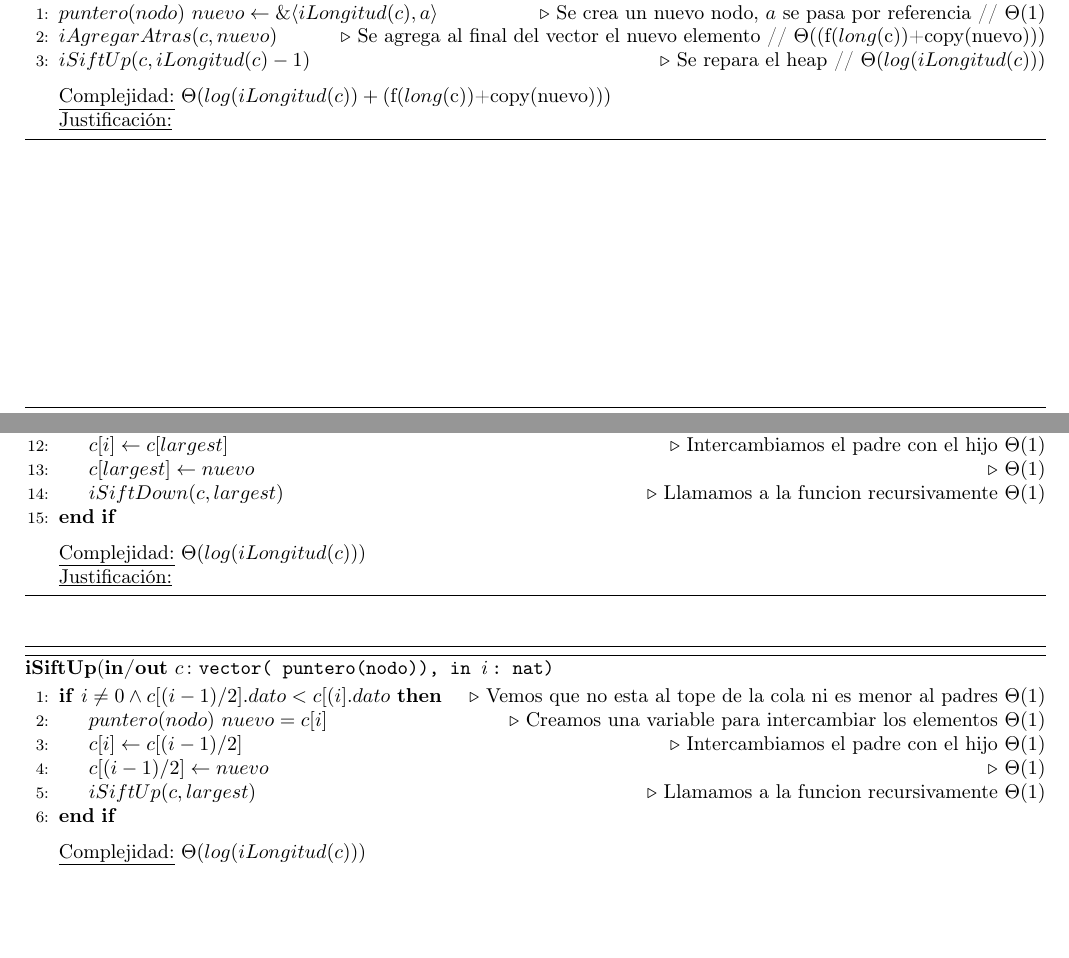
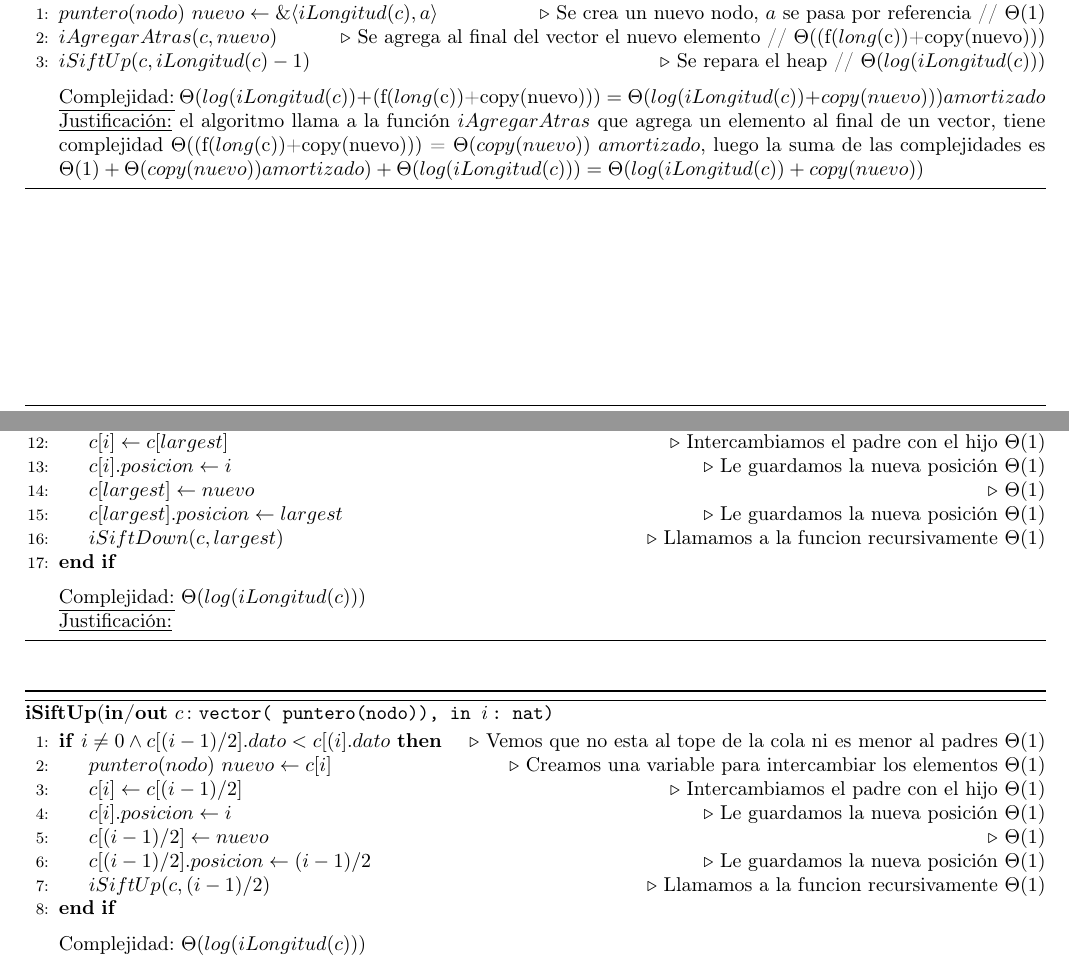
Before and after one commit to lucascarbonelli/AED2-TP, a LaTeX document (TP2_Heap_Lucas.tex): two parts of pages 4 and 5 of 5, joined at a grey line, cut so that both start at the same text, the shorter picture padded with empty space. Compiled offline with pdfLaTeX; the source files are stored in an older character set and shown here as Unicode; a LaTeX package or settings file that is missing is left out.

Commit message:
heap v0.83

```diff
--- a/TP2_Heap_Lucas.tex
+++ b/TP2_Heap_Lucas.tex
@@ -363,8 +359,8 @@ Para describir la complejidad de las operaciones, vamos a llamar $copy(a)$ al co
   		\State $iSiftUp(c, iLongitud(c)-1) $ \Comment {Se repara el heap} // $\Theta(log(iLongitud(c)))$
 
 			\medskip
-			\Statex \underline{Complejidad:} $\Theta(log(iLongitud(c)) + ($f$(long($c$)) $+$ $copy(nuevo)$))$
-			\Statex \underline{Justificación:}
+			\Statex \underline{Complejidad:} $\Theta(log(iLongitud(c)) + ($f$(long($c$)) $+$ $copy(nuevo)$)) = \Theta(log(iLongitud(c)) + copy(nuevo))) amortizado$
+			\Statex \underline{Justificación:} el algoritmo llama a la función $iAgregarAtras$ que agrega un elemento al final de un vector, tiene complejidad $\Theta(($f$(long($c$)) $+$ $copy(nuevo)$))$ = $\Theta(copy(nuevo)) \ amortizado$, luego la suma de las complejidades es $\Theta(1) + \Theta(copy(nuevo)) amortizado) + \Theta(log(iLongitud(c))) = \Theta(log(iLongitud(c)) + copy(nuevo))$
     	\end{algorithmic}
 \end{algorithm}
 
@@ -399,9 +395,11 @@ Para describir la complejidad de las operaciones, vamos a llamar $copy(a)$ al co
     		\State {$largest = r$}	\Comment {El hijo derecho es mayor que el padre y el hijo izquierdo, guardamos la posicion} $\Theta(1)$
 			\EndIf
     	\If{$largest \neq i$} \Comment {Algun hijo es mayor} $\Theta(1)$
-    		\State {$puntero(nodo) \ nuevo = c[i]$}  \Comment {Creamos una variable para intercambiar los elementos} $\Theta(1)$
+    		\State {$puntero(nodo) \ nuevo \gets c[i]$}  \Comment {Creamos una variable para intercambiar los elementos} $\Theta(1)$
     		\State {$c[i] \gets c[largest]$} \Comment {Intercambiamos el padre con el hijo} $\Theta(1)$
+    		\State {$c[i].posicion \gets i$} \Comment {Le guardamos la nueva posición} $\Theta(1)$
     		\State {$c[largest] \gets nuevo$}	\Comment $\Theta(1)$
+    		\State {$c[largest].posicion \gets largest$} \Comment {Le guardamos la nueva posición} $\Theta(1)$
     		\State {$iSiftDown(c, largest)$} \Comment {Llamamos a la funcion recursivamente} $\Theta(1)$
 			\EndIf
 
@@ -416,10 +414,12 @@ Para describir la complejidad de las operaciones, vamos a llamar $copy(a)$ al co
     	\begin{algorithmic}[1]
 
     	\If{$i \neq 0 \land c[(i-1)/2].dato < c[(i].dato$} \Comment {Vemos que no esta al tope de la cola ni es menor al padres} $\Theta(1)$
-    		\State {$puntero(nodo) \ nuevo = c[i]$} \Comment {Creamos una variable para intercambiar los elementos} $\Theta(1)$
+    		\State {$puntero(nodo) \ nuevo \gets c[i]$} \Comment {Creamos una variable para intercambiar los elementos} $\Theta(1)$
     		\State {$c[i] \gets c[(i-1)/2]$} \Comment {Intercambiamos el padre con el hijo} $\Theta(1)$
+    		\State {$c[i].posicion \gets i$} \Comment {Le guardamos la nueva posición} $\Theta(1)$
     		\State {$c[(i-1)/2] \gets nuevo$} \Comment $\Theta(1)$
-    		\State {$iSiftUp(c, largest)$} \Comment {Llamamos a la funcion recursivamente} $\Theta(1)$
+    		\State {$c[(i-1)/2].posicion \gets (i-1)/2$} \Comment {Le guardamos la nueva posición} $\Theta(1)$
+    		\State {$iSiftUp(c, (i-1)/2)$} \Comment {Llamamos a la funcion recursivamente} $\Theta(1)$
 			\EndIf
 
 			\medskip
```
Also changed, not shown: TP2_Heap_Lucas.tex (22 more changed lines).
